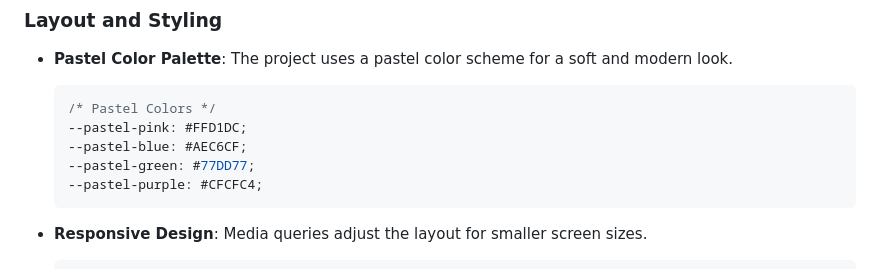
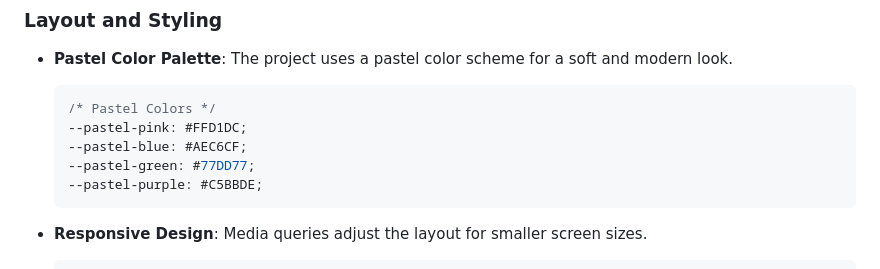
Before and after one commit to thounny/DAY_006, a Markdown page: README.md, the part around the change. Rendered like a GitHub page.

````diff
--- a/README.md
+++ b/README.md
@@ -180,7 +180,7 @@ ScrollTrigger.create({
   --pastel-pink: #FFD1DC;
   --pastel-blue: #AEC6CF;
   --pastel-green: #77DD77;
-  --pastel-purple: #CFCFC4;
+  --pastel-purple: #C5BBDE;
   ```
 
 - **Responsive Design**: Media queries adjust the layout for smaller screen sizes.
````
